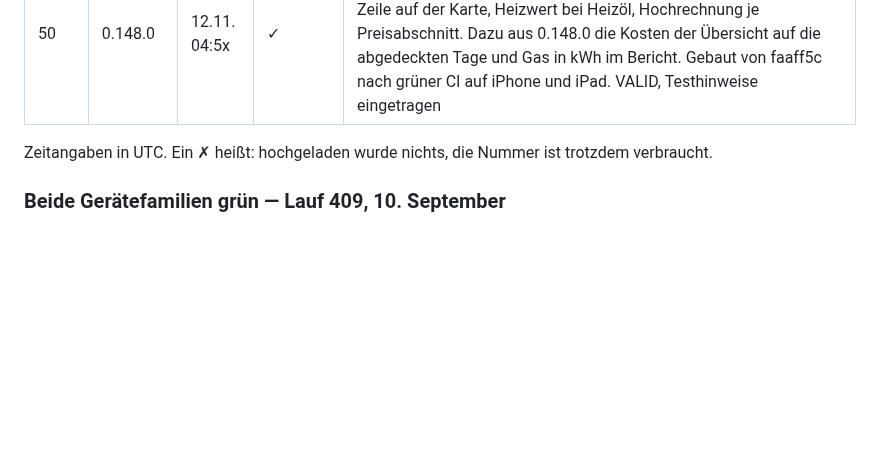
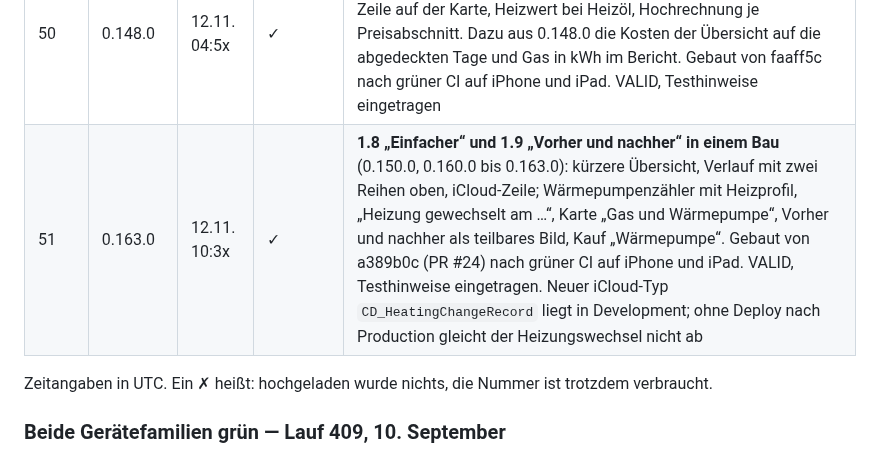
Before and after one commit to SKKJbeer/PulseMeter, a Markdown page: docs/12-auslieferung.md, the part around the change. Rendered like a GitHub page; blank space fills up the shorter version.

Commit message:
Docs: build 51 (1.8 and 1.9) in the delivery table
Co-Authored-By: Claude Opus 5.5 <noreply@anthropic.com>
Claude-Session: https://claude.ai/code/session_01GndGN5K6ZvUykLZXa8Y75G

```diff
--- a/docs/12-auslieferung.md
+++ b/docs/12-auslieferung.md
@@ -329,6 +329,7 @@ Store Connect deshalb nie gesehen.
 | 48 | 0.140.0 | 03.11. 09:17 | ✓ | **Für 1.6.** Die Kamera schlägt erst vor, wenn sie dieselbe Zahl **viermal von sechs** gelesen hat (vorher dreimal); auf der blinden dritten Fotosammlung fielen falsche Vorschläge von 12 auf 0. Vorführung ohne Kamera wertet das gezeichnete Bild einmal aus (Oberflächentest). Vor dem Einreichen geprüft: acht Arten schlechter Bilder und Rahmen neben der Anzeige (0.140.1, `docs/kamera/README.md`). Gebaut von 03d689b nach grüner CI auf iPhone und iPad (Lauf 41409640478, iPad im zweiten Versuch nach Zeitlimit des Läufers). VALID, Testhinweise eingetragen |
 | 49 | 0.144.0 | 11.11. 17:01 | ✓ | **Erster Schritt zu Kamera Stufe 2.** Die Kamera schlägt keine Zahl vor, die auch in den Bereich der anderen Zahl desselben Zählers passt (`RegisterChoice`), und sagt stattdessen, dass es die andere Zahl sein kann. Dazu die iCloud-Schemata aus 0.141.0/0.142.0. Gebaut von c62466c nach grüner CI auf iPhone und iPad. VALID, Testhinweise eingetragen |
 | 50 | 0.148.0 | 12.11. 04:5x | ✓ | **1.7: neuer Preis ab einem Tag, Gas und Heizöl in kWh** (0.146.0 bis 0.147.2): Blatt „Neuer Preis ab …“, Preisverlauf mit Löschen, kWh-Zeile auf der Karte, Heizwert bei Heizöl, Hochrechnung je Preisabschnitt. Dazu aus 0.148.0 die Kosten der Übersicht auf die abgedeckten Tage und Gas in kWh im Bericht. Gebaut von faaff5c nach grüner CI auf iPhone und iPad. VALID, Testhinweise eingetragen |
+| 51 | 0.163.0 | 12.11. 10:3x | ✓ | **1.8 „Einfacher“ und 1.9 „Vorher und nachher“ in einem Bau** (0.150.0, 0.160.0 bis 0.163.0): kürzere Übersicht, Verlauf mit zwei Reihen oben, iCloud-Zeile; Wärmepumpenzähler mit Heizprofil, „Heizung gewechselt am …“, Karte „Gas und Wärmepumpe“, Vorher und nachher als teilbares Bild, Kauf „Wärmepumpe“. Gebaut von a389b0c (PR #24) nach grüner CI auf iPhone und iPad. VALID, Testhinweise eingetragen. Neuer iCloud-Typ `CD_HeatingChangeRecord` liegt in Development; ohne Deploy nach Production gleicht der Heizungswechsel nicht ab |
 
 Zeitangaben in UTC. Ein ✗ heißt: hochgeladen wurde nichts, die Nummer ist
 trotzdem verbraucht.
```
